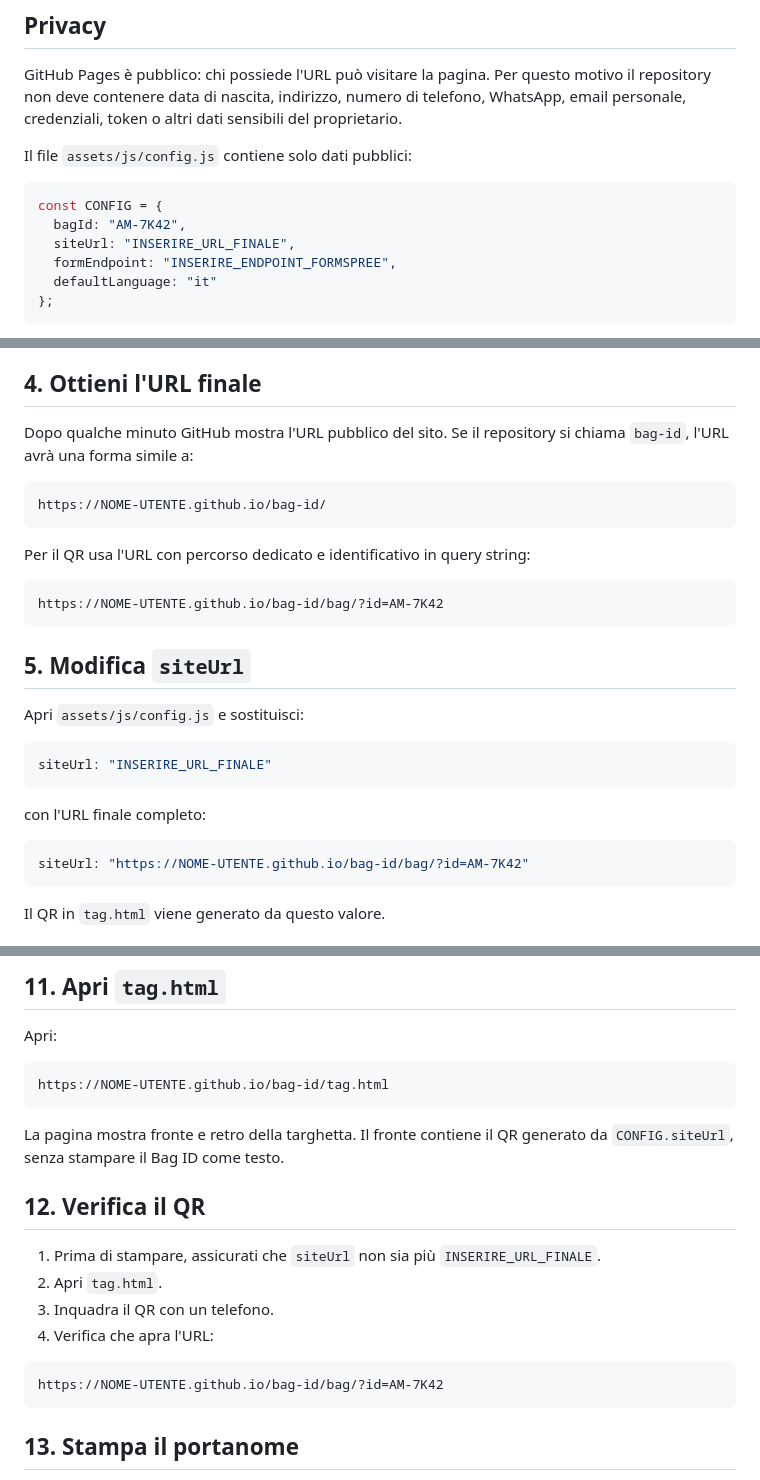
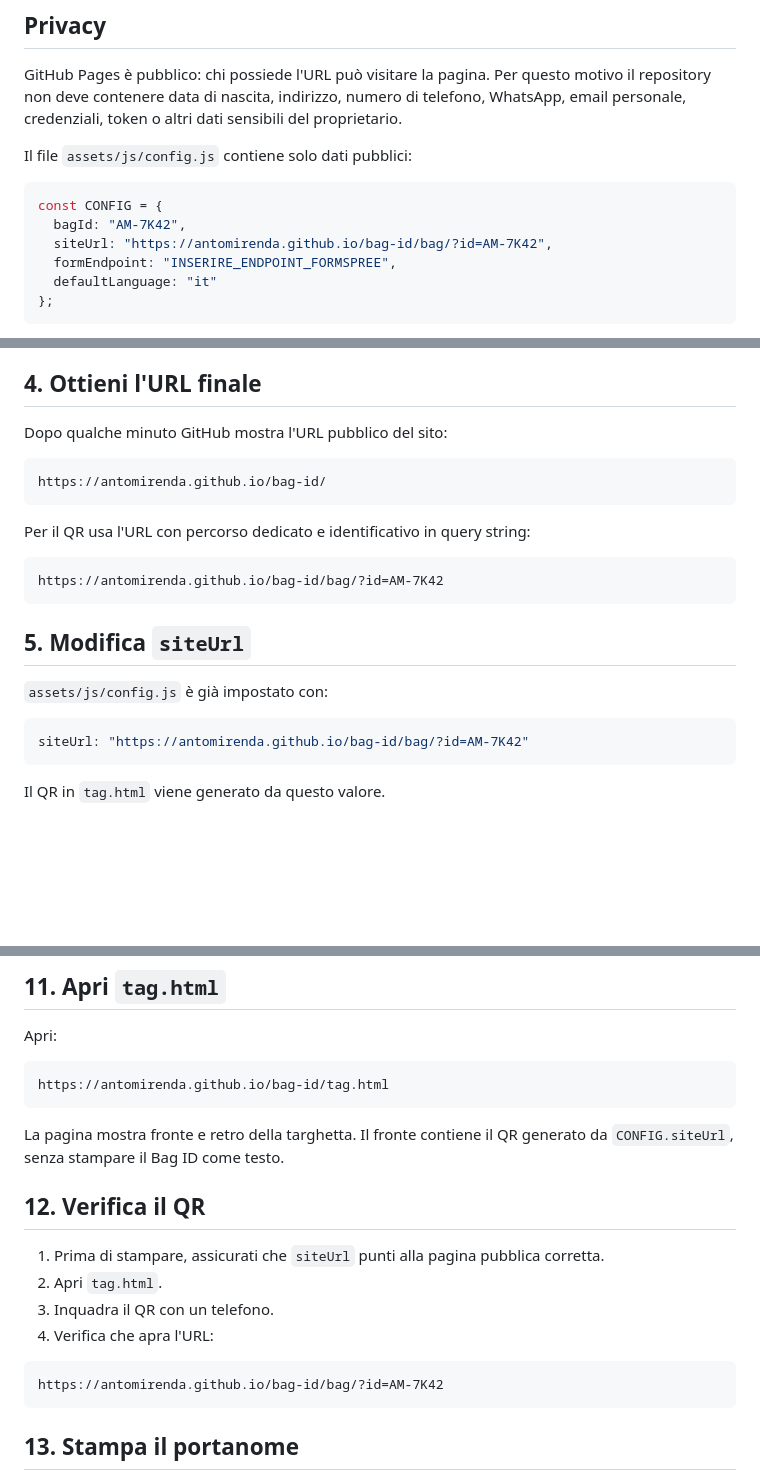
Before and after one commit to antomirenda/bag-id, a Markdown page: README.md, 3 parts joined by grey strips. Drawn GitHub-style; blank space fills up the shorter version.

Commit message:
Update README with correct GitHub Pages URLs
Updated siteUrl and related URLs in README.md to reflect the correct GitHub Pages URL.

````diff
--- a/README.md
+++ b/README.md
@@ -11,7 +11,7 @@ Il file `assets/js/config.js` contiene solo dati pubblici:
 ```js
 const CONFIG = {
   bagId: "AM-7K42",
-  siteUrl: "INSERIRE_URL_FINALE",
+  siteUrl: "https://antomirenda.github.io/bag-id/bag/?id=AM-7K42",
   formEndpoint: "INSERIRE_ENDPOINT_FORMSPREE",
   defaultLanguage: "it"
 };
@@ -68,30 +68,24 @@ Carica tutti i file e le cartelle di questo progetto nel repository, mantenendo
 
 ## 4. Ottieni l'URL finale
 
-Dopo qualche minuto GitHub mostra l'URL pubblico del sito. Se il repository si chiama `bag-id`, l'URL avrà una forma simile a:
+Dopo qualche minuto GitHub mostra l'URL pubblico del sito:
 
 ```text
-https://NOME-UTENTE.github.io/bag-id/
+https://antomirenda.github.io/bag-id/
 ```
 
 Per il QR usa l'URL con percorso dedicato e identificativo in query string:
 
 ```text
-https://NOME-UTENTE.github.io/bag-id/bag/?id=AM-7K42
+https://antomirenda.github.io/bag-id/bag/?id=AM-7K42
 ```
 
 ## 5. Modifica `siteUrl`
 
-Apri `assets/js/config.js` e sostituisci:
+`assets/js/config.js` è già impostato con:
 
 ```js
-siteUrl: "INSERIRE_URL_FINALE"
-```
-
-con l'URL finale completo:
-
-```js
-siteUrl: "https://NOME-UTENTE.github.io/bag-id/bag/?id=AM-7K42"
+siteUrl: "https://antomirenda.github.io/bag-id/bag/?id=AM-7K42"
 ```
 
 Il QR in `tag.html` viene generato da questo valore.
@@ -158,20 +152,20 @@ La posizione riguarda esclusivamente chi trova la valigia e decide di condivider
 Apri:
 
 ```text
-https://NOME-UTENTE.github.io/bag-id/tag.html
+https://antomirenda.github.io/bag-id/tag.html
 ```
 
 La pagina mostra fronte e retro della targhetta. Il fronte contiene il QR generato da `CONFIG.siteUrl`, senza stampare il Bag ID come testo.
 
 ## 12. Verifica il QR
 
-1. Prima di stampare, assicurati che `siteUrl` non sia più `INSERIRE_URL_FINALE`.
+1. Prima di stampare, assicurati che `siteUrl` punti alla pagina pubblica corretta.
 2. Apri `tag.html`.
 3. Inquadra il QR con un telefono.
 4. Verifica che apra l'URL:
 
 ```text
-https://NOME-UTENTE.github.io/bag-id/bag/?id=AM-7K42
+https://antomirenda.github.io/bag-id/bag/?id=AM-7K42
 ```
 
 ## 13. Stampa il portanome
````
